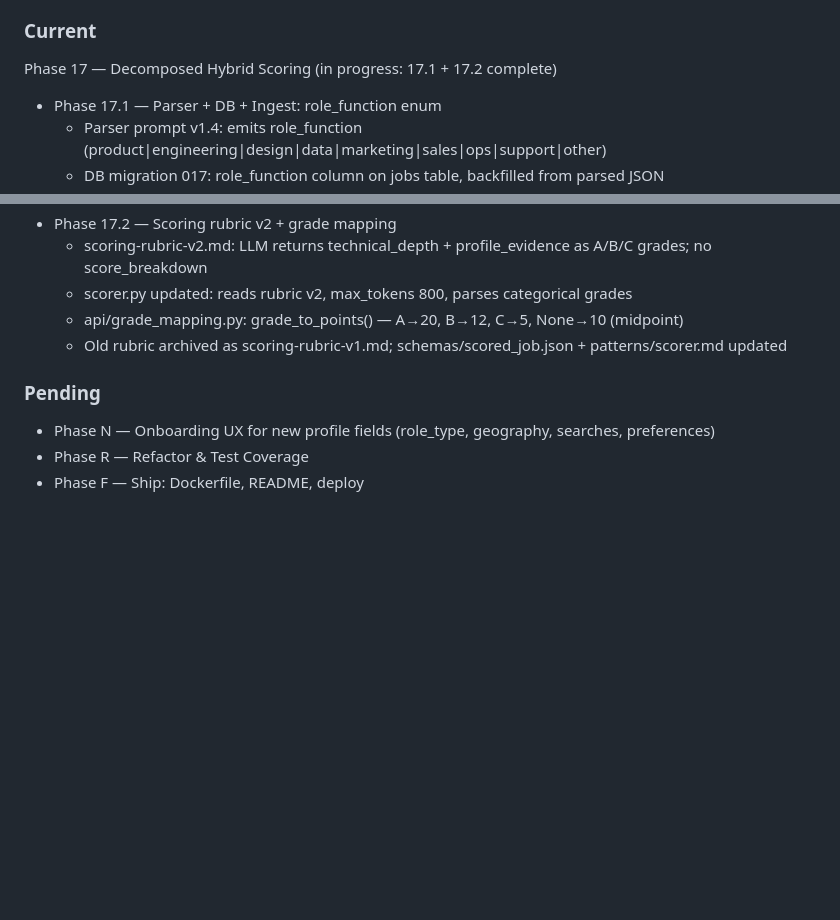
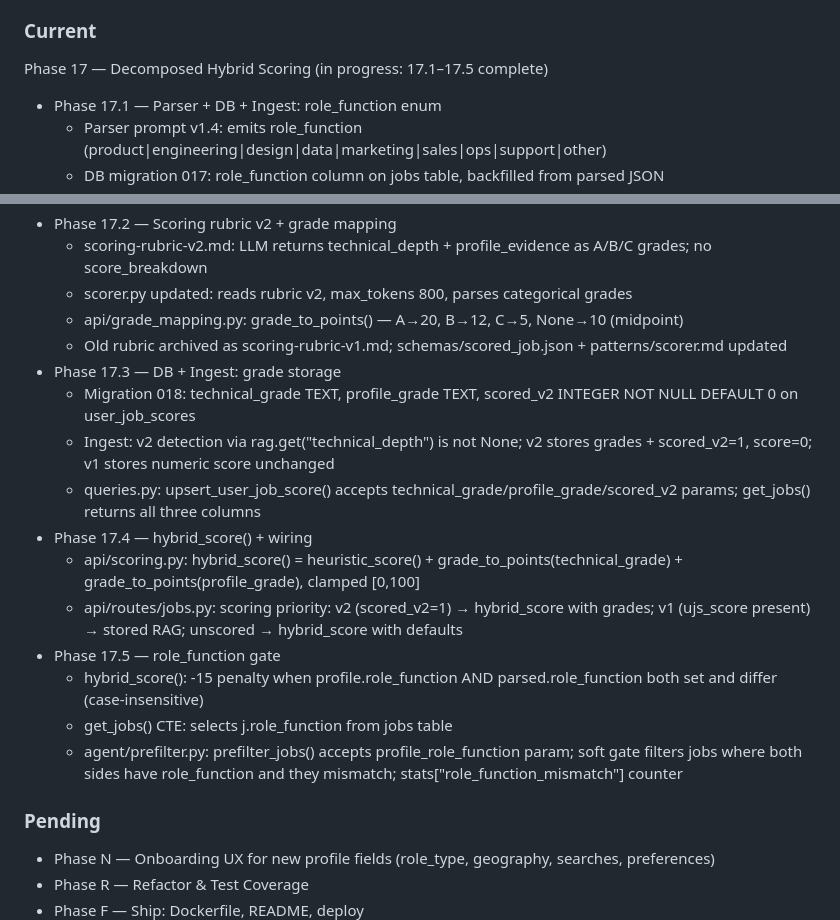
Before and after one commit to juan-azabal/jobseeker, a Markdown page: CLAUDE.md, 2 parts joined by grey strips. Drawn GitHub-style; blank space fills up the shorter version.

Commit message:
docs: checkpoint Phase 17.5 — role_function gate complete

```diff
--- a/CLAUDE.md
+++ b/CLAUDE.md
@@ -243,7 +243,7 @@ Agent output JSON → POST /api/ingest → upsert jobs table (shared) + user_job
   - Responsive: MockJobDetail hides gap card + reduces to 1 strength on mobile
 
 ### Current
-Phase 17 — Decomposed Hybrid Scoring (in progress: 17.1 + 17.2 complete)
+Phase 17 — Decomposed Hybrid Scoring (in progress: 17.1–17.5 complete)
 - Phase 17.1 — Parser + DB + Ingest: role_function enum
   - Parser prompt v1.4: emits role_function (product|engineering|design|data|marketing|sales|ops|support|other)
   - DB migration 017: role_function column on jobs table, backfilled from parsed JSON
@@ -254,6 +254,17 @@ Phase 17 — Decomposed Hybrid Scoring (in progress: 17.1 + 17.2 complete)
   - scorer.py updated: reads rubric v2, max_tokens 800, parses categorical grades
   - api/grade_mapping.py: grade_to_points() — A→20, B→12, C→5, None→10 (midpoint)
   - Old rubric archived as scoring-rubric-v1.md; schemas/scored_job.json + patterns/scorer.md updated
+- Phase 17.3 — DB + Ingest: grade storage
+  - Migration 018: technical_grade TEXT, profile_grade TEXT, scored_v2 INTEGER NOT NULL DEFAULT 0 on user_job_scores
+  - Ingest: v2 detection via rag.get("technical_depth") is not None; v2 stores grades + scored_v2=1, score=0; v1 stores numeric score unchanged
+  - queries.py: upsert_user_job_score() accepts technical_grade/profile_grade/scored_v2 params; get_jobs() returns all three columns
+- Phase 17.4 — hybrid_score() + wiring
+  - api/scoring.py: hybrid_score() = heuristic_score() + grade_to_points(technical_grade) + grade_to_points(profile_grade), clamped [0,100]
+  - api/routes/jobs.py: scoring priority: v2 (scored_v2=1) → hybrid_score with grades; v1 (ujs_score present) → stored RAG; unscored → hybrid_score with defaults
+- Phase 17.5 — role_function gate
+  - hybrid_score(): -15 penalty when profile.role_function AND parsed.role_function both set and differ (case-insensitive)
+  - get_jobs() CTE: selects j.role_function from jobs table
+  - agent/prefilter.py: prefilter_jobs() accepts profile_role_function param; soft gate filters jobs where both sides have role_function and they mismatch; stats["role_function_mismatch"] counter
 
 ### Pending
 - Phase N — Onboarding UX for new profile fields (role_type, geography, searches, preferences)
```
